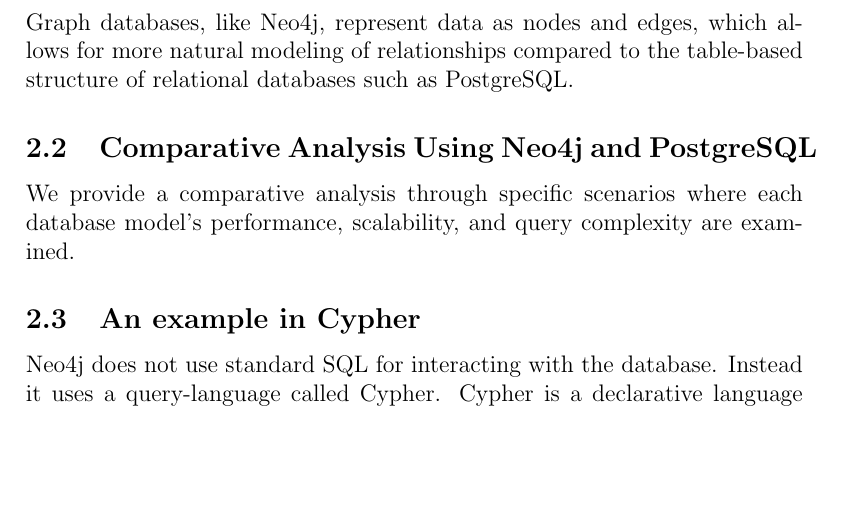
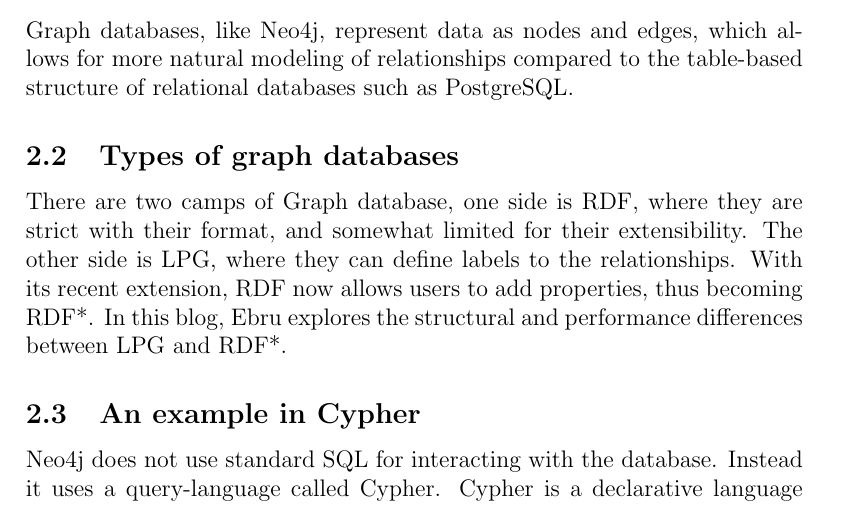
Before and after one commit to mxrg999/GraphDB-paper, a LaTeX paper (main.tex, which reads sections/mainbody/mainbody.tex, sections/mainbody/neo4j-postgreSQL-analyse.tex, sections/mainbody/types-of-graph-dbs.tex): part of page 2 of 4 before the commit and part of page 2 of 5 after it, cut so that both start at the same text, the shorter picture padded with empty space. Compiled offline with pdfLaTeX.

Commit message:
Changing 2.2 to types of graph dbs

```diff
--- a/sections/mainbody/mainbody.tex
+++ b/sections/mainbody/mainbody.tex
@@ -1,6 +1,6 @@
 
 \input{sections/mainbody/paradigm-differences.tex}
 
-\input{sections/mainbody/neo4j-postgreSQL-analyse.tex}
+\input{sections/mainbody/types-of-graph-dbs.tex}
 
 \input{sections/mainbody/example.tex}
--- a/sections/mainbody/neo4j-postgreSQL-analyse.tex
+++ /dev/null
@@ -1,2 +0,0 @@
-\subsection{Comparative Analysis Using Neo4j and PostgreSQL}
-We provide a comparative analysis through specific scenarios where each database model's performance, scalability, and query complexity are examined.
--- /dev/null
+++ b/sections/mainbody/types-of-graph-dbs.tex
@@ -0,0 +1,5 @@
+\subsection{Types of graph databases}
+There are two camps of Graph database, one side is RDF, where they are strict with their format, and somewhat limited for their extensibility. The other side is LPG, where they can define labels to the relationships. With its recent extension, RDF now allows users to add properties, thus becoming RDF*. In this blog, Ebru explores the structural and performance differences between LPG and RDF*.
+
+
+% https://opencredo.com/blogs/making-sense-of-data-with-rdf-vs-lpg/
```
